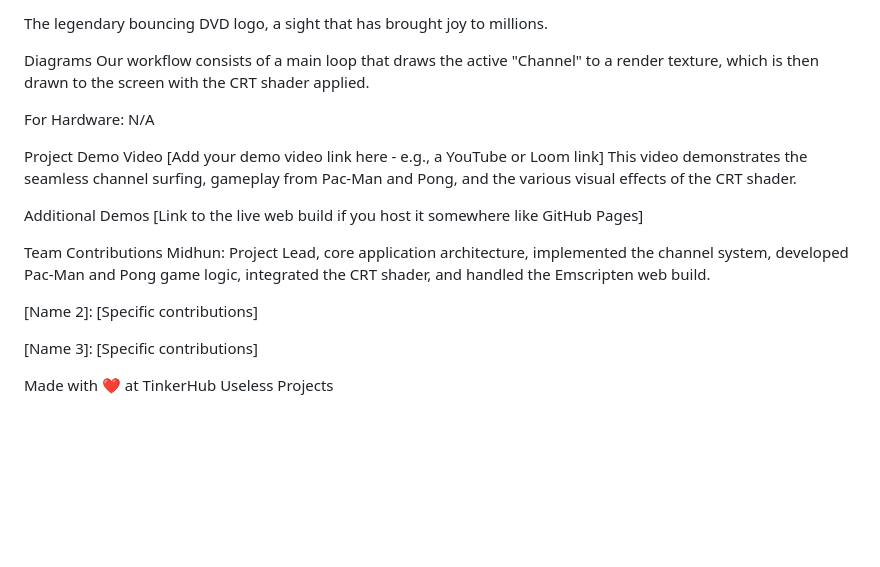
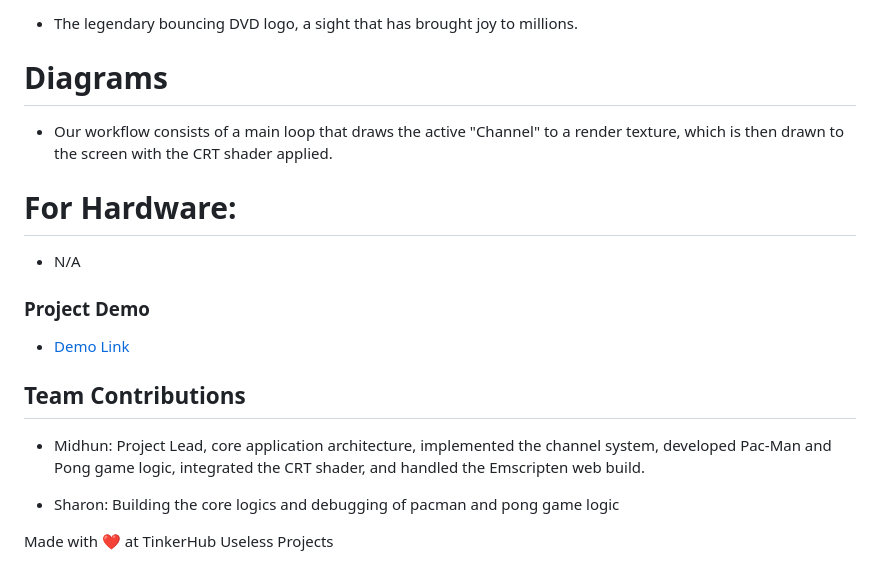
Before and after one commit to 9MidhunPM/Nostalgia_Sim, a Markdown page: README.md, the part around the change printed below. GitHub-like rendering; blank space fills up the shorter version.

```diff
--- a/README.md
+++ b/README.md
@@ -62,25 +62,19 @@ A heated match of Pong against the surprisingly competent AI.
 
-The legendary bouncing DVD logo, a sight that has brought joy to millions.
+- The legendary bouncing DVD logo, a sight that has brought joy to millions.
 
-Diagrams
-Our workflow consists of a main loop that draws the active "Channel" to a render texture, which is then drawn to the screen with the CRT shader applied.
+# Diagrams
+- Our workflow consists of a main loop that draws the active "Channel" to a render texture, which is then drawn to the screen with the CRT shader applied.
 
-For Hardware:
-N/A
+# For Hardware:
+- N/A
 
-Project Demo
-Video
-[Add your demo video link here - e.g., a YouTube or Loom link]
-This video demonstrates the seamless channel surfing, gameplay from Pac-Man and Pong, and the various visual effects of the CRT shader.
+### Project Demo
+- [Demo Link](https://9midhunpm.github.io/Nostalgia_Sim/)
 
-Additional Demos
-[Link to the live web build if you host it somewhere like GitHub Pages]
+## Team Contributions
+- Midhun: Project Lead, core application architecture, implemented the channel system, developed Pac-Man and Pong game logic, integrated the CRT shader, and handled the Emscripten web build.
 
-Team Contributions
-Midhun: Project Lead, core application architecture, implemented the channel system, developed Pac-Man and Pong game logic, integrated the CRT shader, and handled the Emscripten web build.
+- Sharon: Building the core logics and debugging of pacman and pong game logic
 
-[Name 2]: [Specific contributions]
-
-[Name 3]: [Specific contributions]
 
 Made with ❤️ at TinkerHub Useless Projects
```
Also changed, not shown: other parts of README.md (+45 -42 lines).
